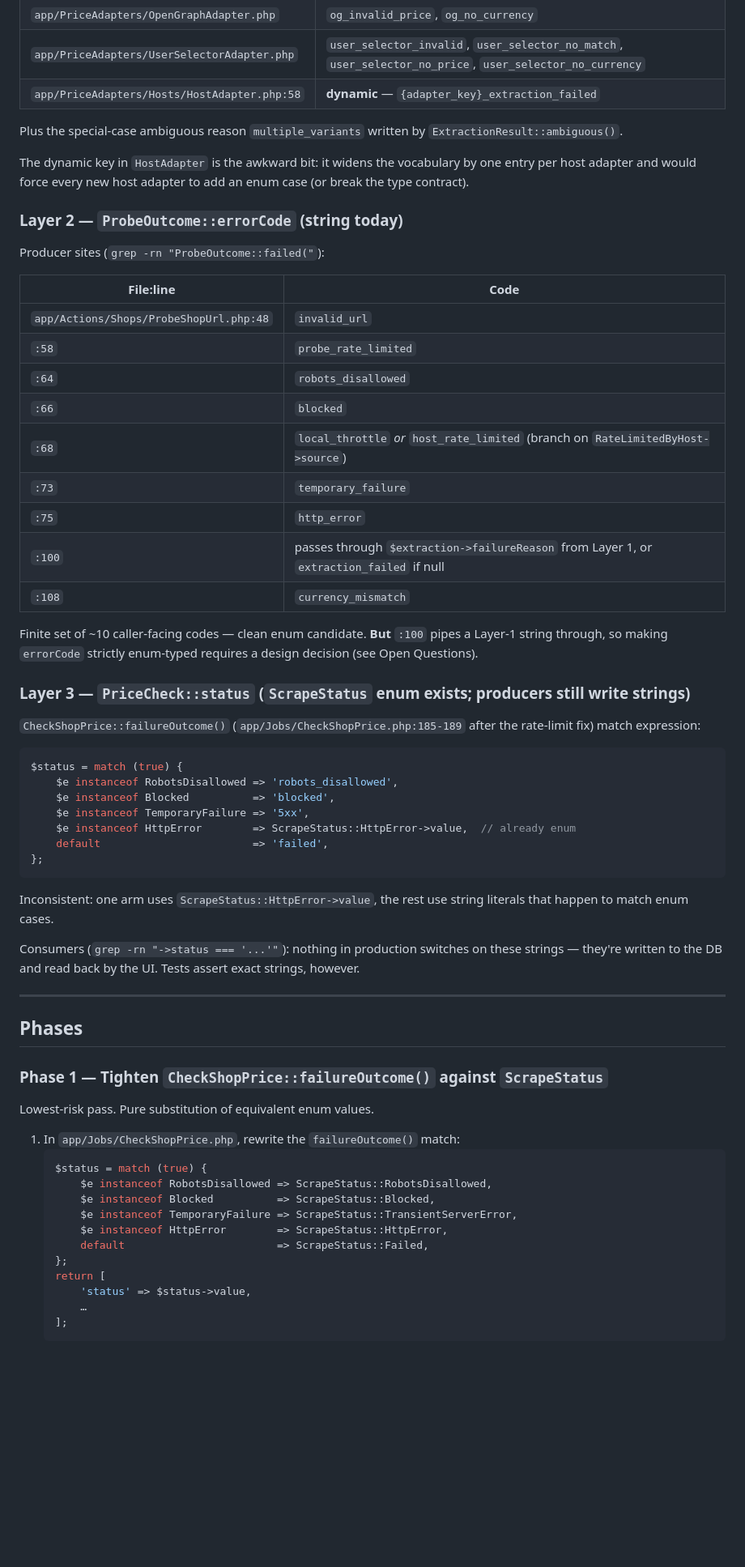
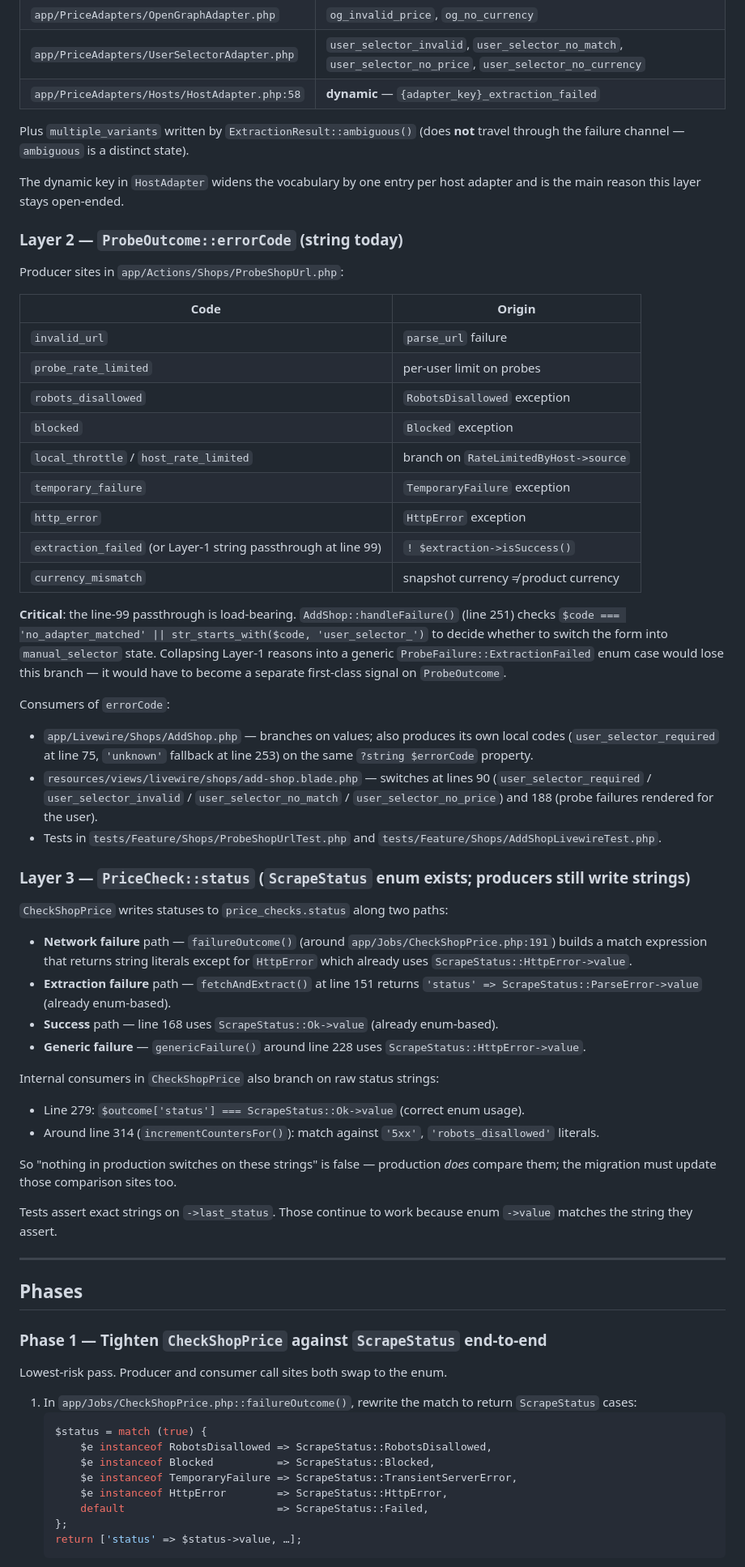
Before and after one commit to SanderMuller/dipcatch, a Markdown page: specs/failure-code-enum.md, the part around one of its changes. Shown at 81% size. Drawn GitHub-style; blank space fills up the shorter version.

````diff
--- a/specs/failure-code-enum.md
+++ b/specs/failure-code-enum.md
@@ -31,55 +31,61 @@ Producer sites (`grep -rn "ExtractionResult::failed("`):
 | `app/PriceAdapters/UserSelectorAdapter.php` | `user_selector_invalid`, `user_selector_no_match`, `user_selector_no_price`, `user_selector_no_currency` |
 | `app/PriceAdapters/Hosts/HostAdapter.php:58` | **dynamic** — `{adapter_key}_extraction_failed` |
 
-Plus the special-case ambiguous reason `multiple_variants` written by `ExtractionResult::ambiguous()`.
+Plus `multiple_variants` written by `ExtractionResult::ambiguous()` (does **not** travel through the failure channel — `ambiguous` is a distinct state).
 
-The dynamic key in `HostAdapter` is the awkward bit: it widens the vocabulary by one entry per host adapter and would force every new host adapter to add an enum case (or break the type contract).
+The dynamic key in `HostAdapter` widens the vocabulary by one entry per host adapter and is the main reason this layer stays open-ended.
 
 ### Layer 2 — `ProbeOutcome::errorCode` (string today)
 
-Producer sites (`grep -rn "ProbeOutcome::failed("`):
+Producer sites in `app/Actions/Shops/ProbeShopUrl.php`:
 
-| File:line | Code |
+| Code | Origin |
 |---|---|
-| `app/Actions/Shops/ProbeShopUrl.php:48` | `invalid_url` |
-| `:58` | `probe_rate_limited` |
-| `:64` | `robots_disallowed` |
-| `:66` | `blocked` |
-| `:68` | `local_throttle` *or* `host_rate_limited` (branch on `RateLimitedByHost->source`) |
-| `:73` | `temporary_failure` |
-| `:75` | `http_error` |
-| `:100` | passes through `$extraction->failureReason` from Layer 1, or `extraction_failed` if null |
-| `:108` | `currency_mismatch` |
+| `invalid_url` | `parse_url` failure |
+| `probe_rate_limited` | per-user limit on probes |
+| `robots_disallowed` | `RobotsDisallowed` exception |
+| `blocked` | `Blocked` exception |
+| `local_throttle` / `host_rate_limited` | branch on `RateLimitedByHost->source` |
+| `temporary_failure` | `TemporaryFailure` exception |
+| `http_error` | `HttpError` exception |
+| `extraction_failed` (or Layer-1 string passthrough at line 99) | `! $extraction->isSuccess()` |
+| `currency_mismatch` | snapshot currency ≠ product currency |
 
-Finite set of ~10 caller-facing codes — clean enum candidate. **But** `:100` pipes a Layer-1 string through, so making `errorCode` strictly enum-typed requires a design decision (see Open Questions).
+**Critical**: the line-99 passthrough is load-bearing. `AddShop::handleFailure()` (line 251) checks `$code === 'no_adapter_matched' || str_starts_with($code, 'user_selector_')` to decide whether to switch the form into `manual_selector` state. Collapsing Layer-1 reasons into a generic `ProbeFailure::ExtractionFailed` enum case would lose this branch — it would have to become a separate first-class signal on `ProbeOutcome`.
+
+Consumers of `errorCode`:
+
+- `app/Livewire/Shops/AddShop.php` — branches on values; also produces its own local codes (`user_selector_required` at line 75, `'unknown'` fallback at line 253) on the same `?string $errorCode` property.
+- `resources/views/livewire/shops/add-shop.blade.php` — switches at lines 90 (`user_selector_required` / `user_selector_invalid` / `user_selector_no_match` / `user_selector_no_price`) and 188 (probe failures rendered for the user).
+- Tests in `tests/Feature/Shops/ProbeShopUrlTest.php` and `tests/Feature/Shops/AddShopLivewireTest.php`.
 
 ### Layer 3 — `PriceCheck::status` (`ScrapeStatus` enum exists; producers still write strings)
 
-`CheckShopPrice::failureOutcome()` (`app/Jobs/CheckShopPrice.php:185-189` after the rate-limit fix) match expression:
+`CheckShopPrice` writes statuses to `price_checks.status` along two paths:
 
-```php
-$status = match (true) {
-    $e instanceof RobotsDisallowed => 'robots_disallowed',
-    $e instanceof Blocked          => 'blocked',
-    $e instanceof TemporaryFailure => '5xx',
-    $e instanceof HttpError        => ScrapeStatus::HttpError->value,  // already enum
-    default                        => 'failed',
-};
-```
+- **Network failure** path — `failureOutcome()` (around `app/Jobs/CheckShopPrice.php:191`) builds a match expression that returns string literals except for `HttpError` which already uses `ScrapeStatus::HttpError->value`.
+- **Extraction failure** path — `fetchAndExtract()` at line 151 returns `'status' => ScrapeStatus::ParseError->value` (already enum-based).
+- **Success** path — line 168 uses `ScrapeStatus::Ok->value` (already enum-based).
+- **Generic failure** — `genericFailure()` around line 228 uses `ScrapeStatus::HttpError->value`.
 
-Inconsistent: one arm uses `ScrapeStatus::HttpError->value`, the rest use string literals that happen to match enum cases.
+Internal consumers in `CheckShopPrice` also branch on raw status strings:
 
-Consumers (`grep -rn "->status === '...'"`): nothing in production switches on these strings — they're written to the DB and read back by the UI. Tests assert exact strings, however.
+- Line 279: `$outcome['status'] === ScrapeStatus::Ok->value` (correct enum usage).
+- Around line 314 (`incrementCountersFor()`): match against `'5xx'`, `'robots_disallowed'` literals.
+
+So "nothing in production switches on these strings" is false — production *does* compare them; the migration must update those comparison sites too.
+
+Tests assert exact strings on `->last_status`. Those continue to work because enum `->value` matches the string they assert.
 
 ---
 
 ## Phases
 
-### Phase 1 — Tighten `CheckShopPrice::failureOutcome()` against `ScrapeStatus`
+### Phase 1 — Tighten `CheckShopPrice` against `ScrapeStatus` end-to-end
 
-Lowest-risk pass. Pure substitution of equivalent enum values.
+Lowest-risk pass. Producer and consumer call sites both swap to the enum.
 
-1. In `app/Jobs/CheckShopPrice.php`, rewrite the `failureOutcome()` match:
+1. In `app/Jobs/CheckShopPrice.php::failureOutcome()`, rewrite the match to return `ScrapeStatus` cases:
    ```php
    $status = match (true) {
        $e instanceof RobotsDisallowed => ScrapeStatus::RobotsDisallowed,
@@ -88,8 +94,5 @@ Lowest-risk pass. Pure substitution of equivalent enum values.
        $e instanceof HttpError        => ScrapeStatus::HttpError,
        default                        => ScrapeStatus::Failed,
    };
-   return [
-       'status' => $status->value,
-       …
-   ];
+   return ['status' => $status->value, …];
    ```
````
Also changed, not shown: other parts of specs/failure-code-enum.md (+55 -41 lines).
